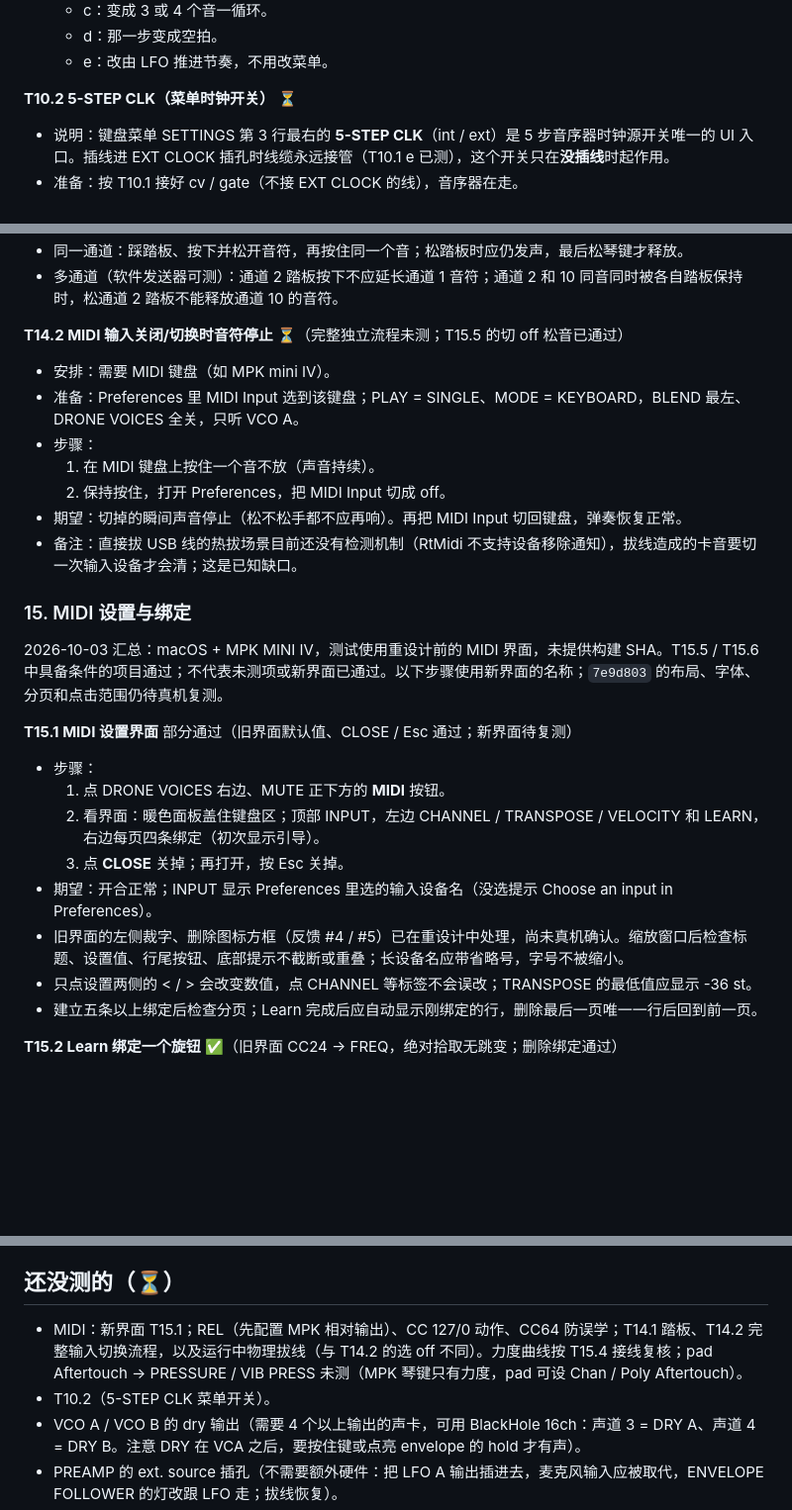
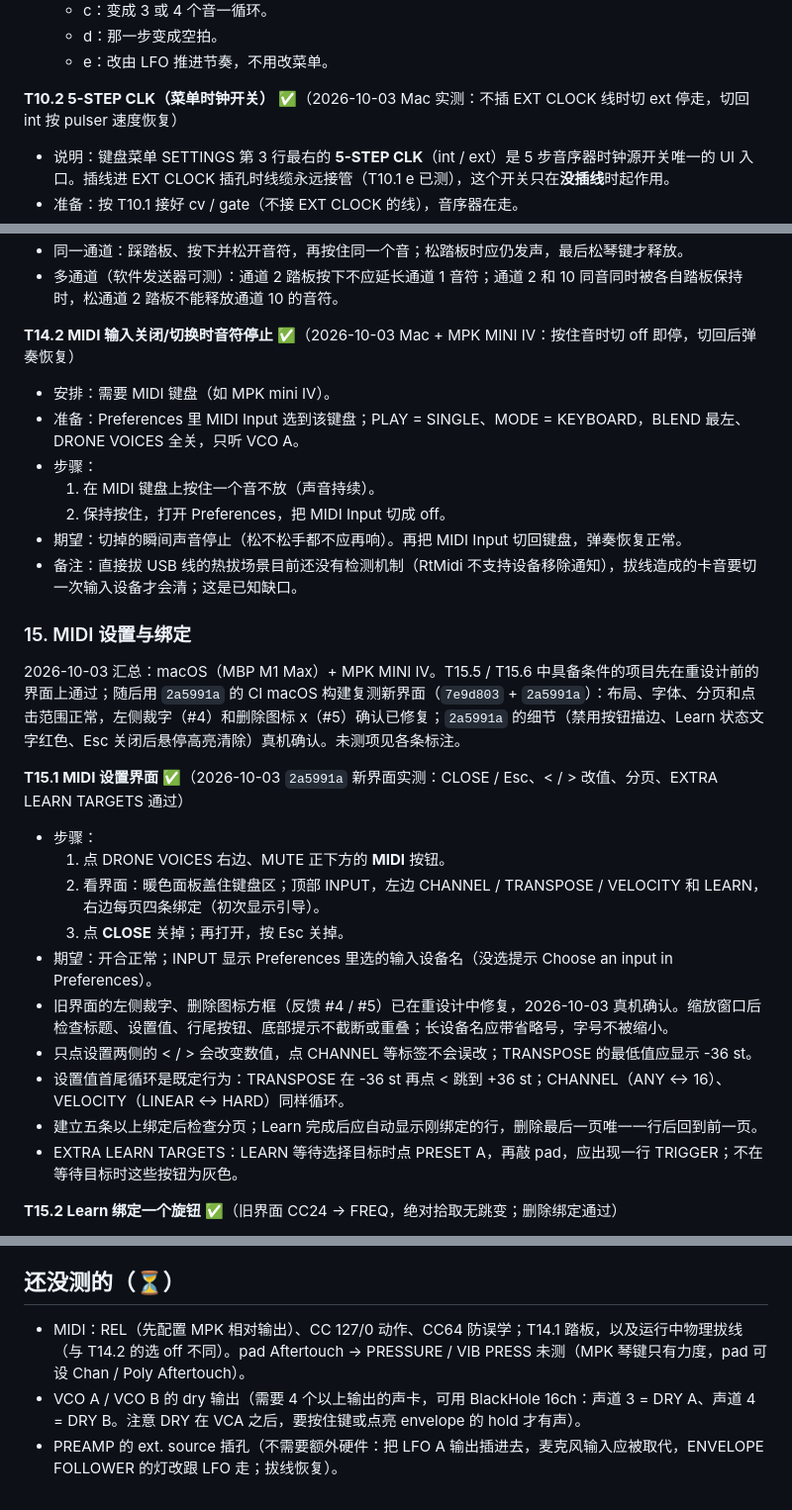
Before and after one commit to deadjoe/lunar24, a Markdown page: design/MANUAL_TESTS.md, 3 parts joined by grey strips. Shown at 99% size. Rendered like a GitHub page; blank space fills up the shorter version.

Commit message:
Record MIDI UI device retest results
macOS (MBP M1 Max) + MPK MINI IV on the CI build of 2a5991a: T15.1, T15.4, T14.2 and T10.2 pass; T15.6 adds pad -> MUTE, CC 127/0, REL and CC64 remain untested. Note that settings wrap by design.

```diff
--- a/design/MANUAL_TESTS.md
+++ b/design/MANUAL_TESTS.md
@@ -577,7 +577,7 @@
   - d：那一步变成空拍。
   - e：改由 LFO 推进节奏，不用改菜单。
 
-**T10.2 5-STEP CLK（菜单时钟开关）** ⏳
+**T10.2 5-STEP CLK（菜单时钟开关）** ✅（2026-10-03 Mac 实测：不插 EXT CLOCK 线时切 ext 停走，切回 int 按 pulser 速度恢复）
 - 说明：键盘菜单 SETTINGS 第 3 行最右的 **5-STEP CLK**（int / ext）是 5 步音序器时钟源开关唯一的 UI 入口。插线进 EXT CLOCK 插孔时线缆永远接管（T10.1 e 已测），这个开关只在**没插线**时起作用。
 - 准备：按 T10.1 接好 cv / gate（不接 EXT CLOCK 的线），音序器在走。
 - 步骤：菜单里把 **5-STEP CLK** 切到 **ext**，再切回 **int**。
@@ -910,7 +910,7 @@
 - 同一通道：踩踏板、按下并松开音符，再按住同一个音；松踏板时应仍发声，最后松琴键才释放。
 - 多通道（软件发送器可测）：通道 2 踏板按下不应延长通道 1 音符；通道 2 和 10 同音同时被各自踏板保持时，松通道 2 踏板不能释放通道 10 的音符。
 
-**T14.2 MIDI 输入关闭/切换时音符停止** ⏳（完整独立流程未测；T15.5 的切 off 松音已通过）
+**T14.2 MIDI 输入关闭/切换时音符停止** ✅（2026-10-03 Mac + MPK MINI IV：按住音时切 off 即停，切回后弹奏恢复）
 - 安排：需要 MIDI 键盘（如 MPK mini IV）。
 - 准备：Preferences 里 MIDI Input 选到该键盘；PLAY = SINGLE、MODE = KEYBOARD，BLEND 最左、DRONE VOICES 全关，只听 VCO A。
 - 步骤：
@@ -921,17 +921,19 @@
 
 ### 15. MIDI 设置与绑定
 
-2026-10-03 汇总：macOS + MPK MINI IV，测试使用重设计前的 MIDI 界面，未提供构建 SHA。T15.5 / T15.6 中具备条件的项目通过；不代表未测项或新界面已通过。以下步骤使用新界面的名称；`7e9d803` 的布局、字体、分页和点击范围仍待真机复测。
+2026-10-03 汇总：macOS（MBP M1 Max）+ MPK MINI IV。T15.5 / T15.6 中具备条件的项目先在重设计前的界面上通过；随后用 `2a5991a` 的 CI macOS 构建复测新界面（`7e9d803` + `2a5991a`）：布局、字体、分页和点击范围正常，左侧裁字（#4）和删除图标 x（#5）确认已修复；`2a5991a` 的细节（禁用按钮描边、Learn 状态文字红色、Esc 关闭后悬停高亮清除）真机确认。未测项见各条标注。
 
-**T15.1 MIDI 设置界面** 部分通过（旧界面默认值、CLOSE / Esc 通过；新界面待复测）
+**T15.1 MIDI 设置界面** ✅（2026-10-03 `2a5991a` 新界面实测：CLOSE / Esc、< / > 改值、分页、EXTRA LEARN TARGETS 通过）
 - 步骤：
   1. 点 DRONE VOICES 右边、MUTE 正下方的 **MIDI** 按钮。
   2. 看界面：暖色面板盖住键盘区；顶部 INPUT，左边 CHANNEL / TRANSPOSE / VELOCITY 和 LEARN，右边每页四条绑定（初次显示引导）。
   3. 点 **CLOSE** 关掉；再打开，按 Esc 关掉。
 - 期望：开合正常；INPUT 显示 Preferences 里选的输入设备名（没选提示 Choose an input in Preferences）。
-- 旧界面的左侧裁字、删除图标方框（反馈 #4 / #5）已在重设计中处理，尚未真机确认。缩放窗口后检查标题、设置值、行尾按钮、底部提示不截断或重叠；长设备名应带省略号，字号不被缩小。
+- 旧界面的左侧裁字、删除图标方框（反馈 #4 / #5）已在重设计中修复，2026-10-03 真机确认。缩放窗口后检查标题、设置值、行尾按钮、底部提示不截断或重叠；长设备名应带省略号，字号不被缩小。
 - 只点设置两侧的 < / > 会改变数值，点 CHANNEL 等标签不会误改；TRANSPOSE 的最低值应显示 -36 st。
+- 设置值首尾循环是既定行为：TRANSPOSE 在 -36 st 再点 < 跳到 +36 st；CHANNEL（ANY ↔ 16）、VELOCITY（LINEAR ↔ HARD）同样循环。
 - 建立五条以上绑定后检查分页；Learn 完成后应自动显示刚绑定的行，删除最后一页唯一一行后回到前一页。
+- EXTRA LEARN TARGETS：LEARN 等待选择目标时点 PRESET A，再敲 pad，应出现一行 TRIGGER；不在等待目标时这些按钮为灰色。
 
 **T15.2 Learn 绑定一个旋钮** ✅（旧界面 CC24 → FREQ，绝对拾取无跳变；删除绑定通过）
 - 准备：Preferences 里 MIDI Input 选到你的键盘；只听 VCO A。
@@ -982,8 +984,7 @@
 
 ## 还没测的（⏳）
 
-- MIDI：新界面 T15.1；REL（先配置 MPK 相对输出）、CC 127/0 动作、CC64 防误学；T14.1 踏板、T14.2 完整输入切换流程，以及运行中物理拔线（与 T14.2 的选 off 不同）。力度曲线按 T15.4 接线复核；pad Aftertouch → PRESSURE / VIB PRESS 未测（MPK 琴键只有力度，pad 可设 Chan / Poly Aftertouch）。
-- T10.2（5-STEP CLK 菜单开关）。
+- MIDI：REL（先配置 MPK 相对输出）、CC 127/0 动作、CC64 防误学；T14.1 踏板，以及运行中物理拔线（与 T14.2 的选 off 不同）。pad Aftertouch → PRESSURE / VIB PRESS 未测（MPK 琴键只有力度，pad 可设 Chan / Poly Aftertouch）。
 - VCO A / VCO B 的 dry 输出（需要 4 个以上输出的声卡，可用 BlackHole 16ch：声道 3 = DRY A、声道 4 = DRY B。注意 DRY 在 VCA 之后，要按住键或点亮 envelope 的 hold 才有声）。
 - PREAMP 的 ext. source 插孔（不需要额外硬件：把 LFO A 输出插进去，麦克风输入应被取代，ENVELOPE FOLLOWER 的灯改跟 LFO 走；拔线恢复）。
 - 键盘菜单第 3 行其余 11 个校准类设置（ENCODER、CAL V/OCT、CAL PRESS、DAC REF、TOUCH、RELEASE、P MIN、P MAX、CHARGE、DISCHARGE、DEBOUNCE）：已核实为存储但无声音/行为效果（部分是纯硬件概念），只需确认改动能保存、重启后还在。
```
Also changed, not shown: other parts of design/MANUAL_TESTS.md (+2 -2 lines), design/STATUS.md (+1 -1 lines).
